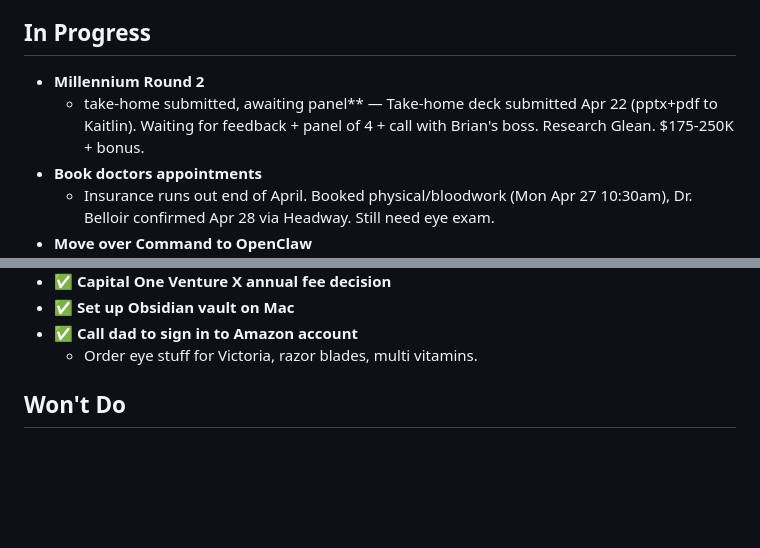
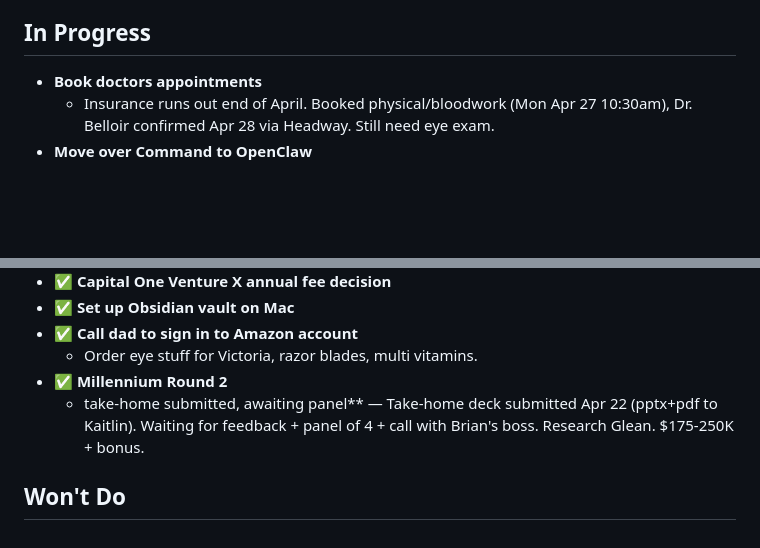
Before and after one commit to mschwartz1320/command-dashboard, a Markdown page: TASKS.md, 2 parts joined by grey strips. GitHub-like rendering; blank space fills up the shorter version.

Commit message:
Update TASKS.md from Command dashboard

```diff
--- a/TASKS.md
+++ b/TASKS.md
@@ -34,8 +34,6 @@
 
 ## In Progress
 
-- **Millennium Round 2** <!-- estimate:2h --> <!-- tag:job --> <!-- ai:high -->
-  - take-home submitted, awaiting panel** — Take-home deck submitted Apr 22 (pptx+pdf to Kaitlin). Waiting for feedback + panel of 4 + call with Brian's boss. Research Glean. $175-250K + bonus.
 - **Book doctors appointments** <!-- estimate:20m --> <!-- tag:personal --> <!-- ai:medium -->
   - Insurance runs out end of April. Booked physical/bloodwork (Mon Apr 27 10:30am), Dr. Belloir confirmed Apr 28 via Headway. Still need eye exam.
 - **Move over Command to OpenClaw** <!-- estimate:1h --> <!-- tag:personal --> <!-- ai:medium -->
@@ -137,5 +135,7 @@
 - ✅ **Set up Obsidian vault on Mac** <!-- tag: --> <!-- ai:low -->
 - ✅ **Call dad to sign in to Amazon account** <!-- estimate:15m --> <!-- tag:personal --> <!-- ai:low -->
   - Order eye stuff for Victoria, razor blades, multi vitamins.
+- ✅ **Millennium Round 2** <!-- estimate:2h --> <!-- tag:job --> <!-- ai:high -->
+  - take-home submitted, awaiting panel** — Take-home deck submitted Apr 22 (pptx+pdf to Kaitlin). Waiting for feedback + panel of 4 + call with Brian's boss. Research Glean. $175-250K + bonus.
 
 ## Won't Do
```
